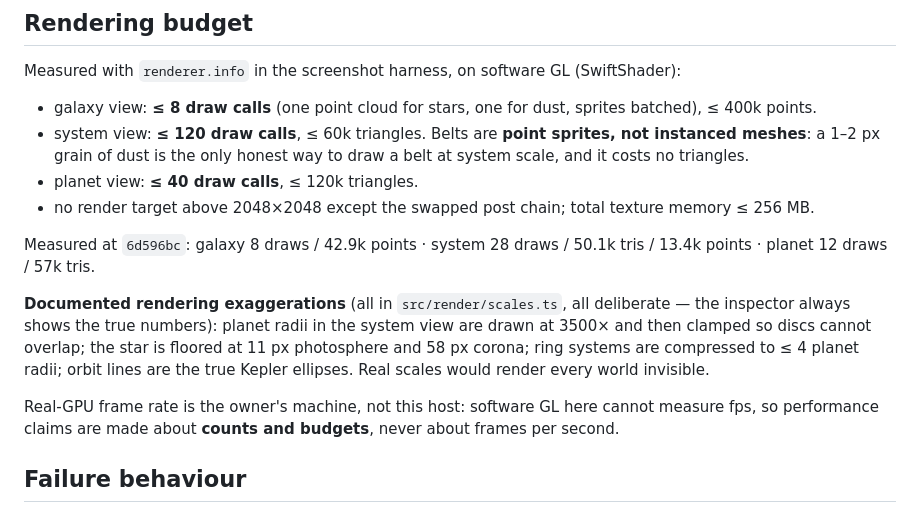
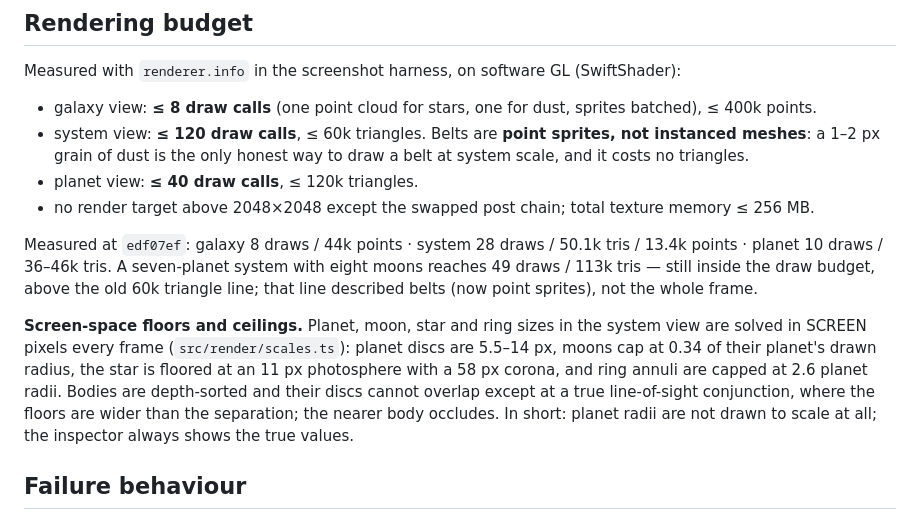
Before and after one commit to ArndRosemeier/Galaxy, a Markdown page: docs/ARCHITECTURE.md, the part around the change. GitHub-like rendering.

```diff
--- a/docs/ARCHITECTURE.md
+++ b/docs/ARCHITECTURE.md
@@ -94,18 +94,19 @@ Measured with `renderer.info` in the screenshot harness, on software GL (SwiftSh
 - no render target above 2048×2048 except the swapped post chain; total texture
   memory ≤ 256 MB.
 
-Measured at `6d596bc`: galaxy 8 draws / 42.9k points · system 28 draws / 50.1k tris /
-13.4k points · planet 12 draws / 57k tris.
+Measured at `edf07ef`: galaxy 8 draws / 44k points · system 28 draws / 50.1k tris /
+13.4k points · planet 10 draws / 36–46k tris. A seven-planet system with eight moons
+reaches 49 draws / 113k tris — still inside the draw budget, above the old 60k
+triangle line; that line described belts (now point sprites), not the whole frame.
 
-**Documented rendering exaggerations** (all in `src/render/scales.ts`, all deliberate —
-the inspector always shows the true numbers): planet radii in the system view are drawn
-at 3500× and then clamped so discs cannot overlap; the star is floored at 11 px
-photosphere and 58 px corona; ring systems are compressed to ≤ 4 planet radii; orbit
-lines are the true Kepler ellipses. Real scales would render every world invisible.
-
-Real-GPU frame rate is the owner's machine, not this host: software GL here cannot
-measure fps, so performance claims are made about **counts and budgets**, never about
-frames per second.
+**Screen-space floors and ceilings.** Planet, moon, star and ring sizes in the system
+view are solved in SCREEN pixels every frame (`src/render/scales.ts`): planet discs are
+5.5–14 px, moons cap at 0.34 of their planet's drawn radius, the star is floored at an
+11 px photosphere with a 58 px corona, and ring annuli are capped at 2.6 planet radii.
+Bodies are depth-sorted and their discs cannot overlap except at a true line-of-sight
+conjunction, where the floors are wider than the separation; the nearer body occludes.
+In short: planet radii are not drawn to scale at all; the inspector always shows the
+true values.
 
 ## Failure behaviour
 
```
Also changed, not shown: README.md (+6 -0 lines), docs/shots/phone.png (added), docs/shots/planet.png (added), docs/shots/rings.png (added), docs/shots/system.png (added), 1 other file.
